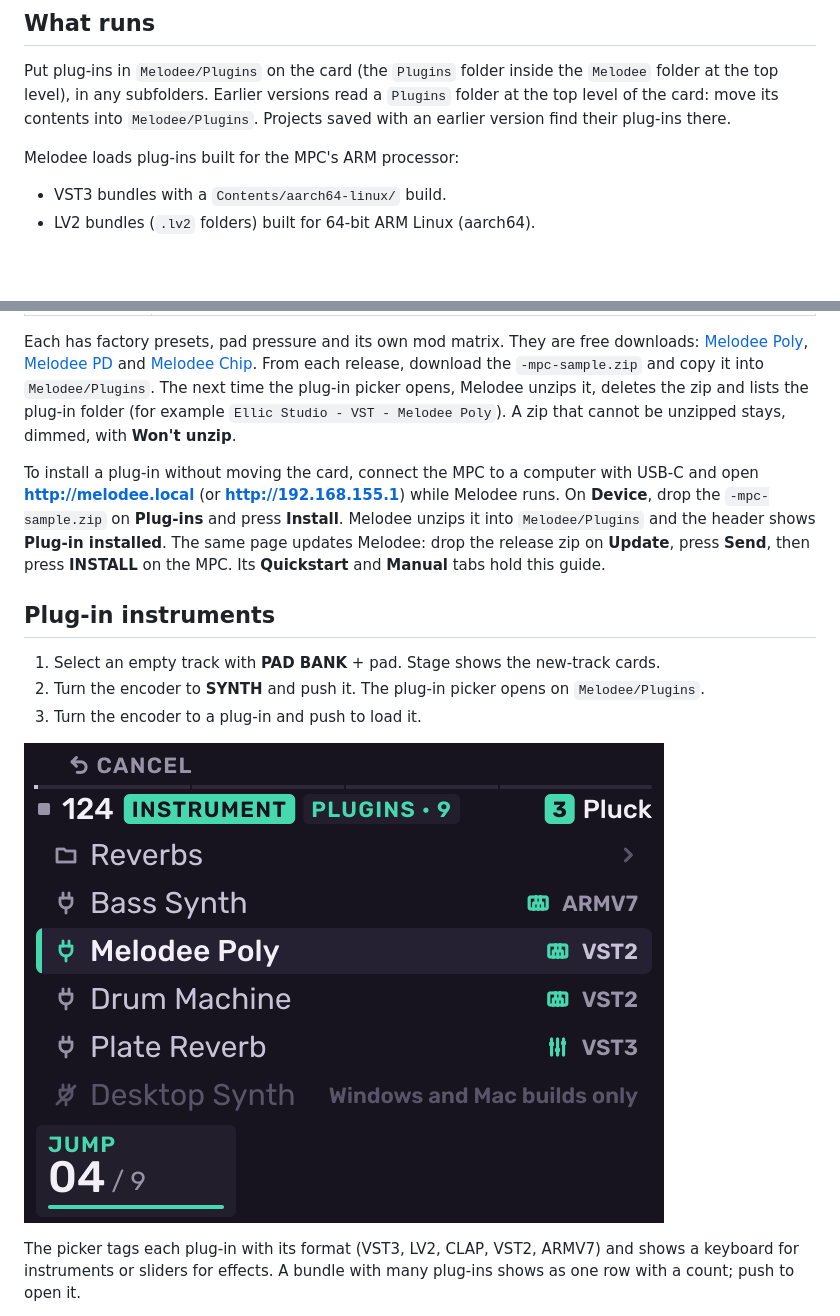
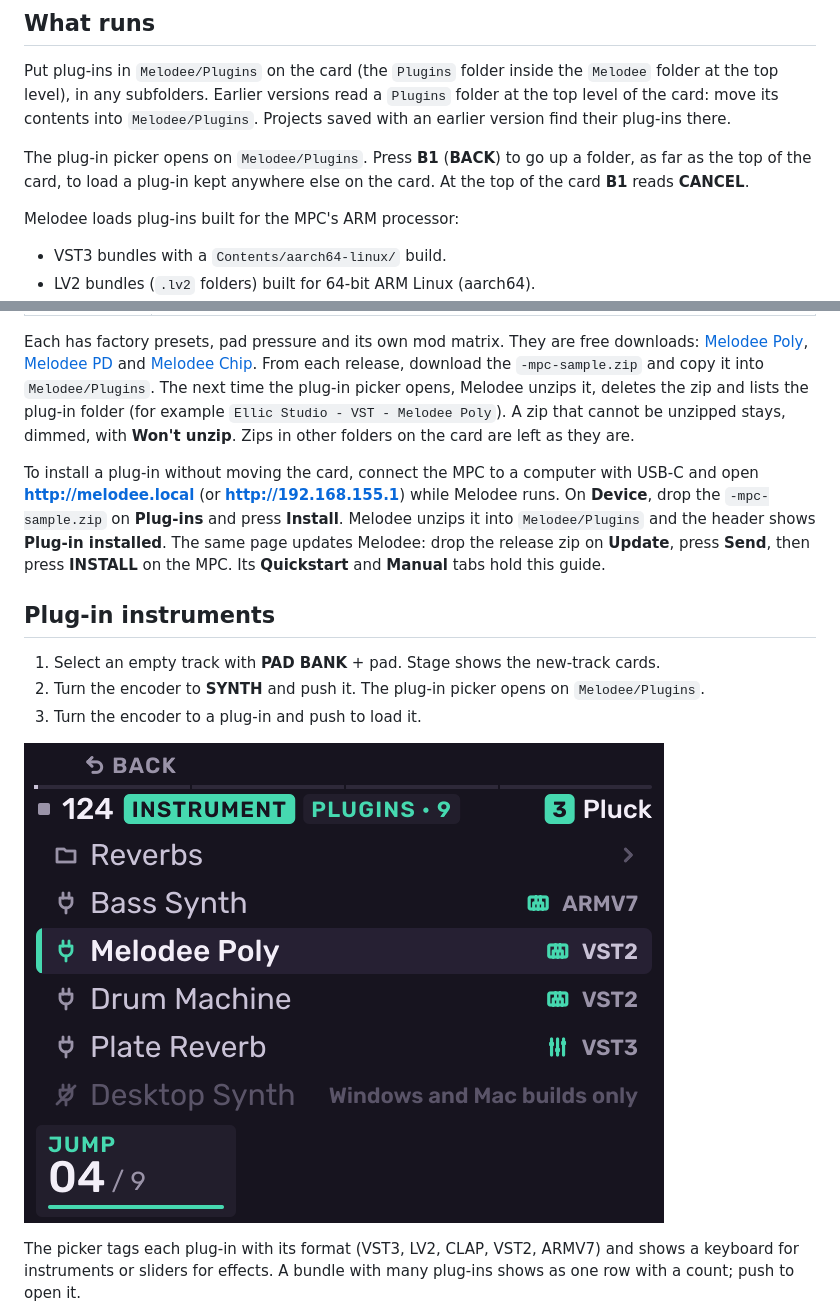
Before and after one commit to keremimo/melodee-sample, a Markdown page: docs/guide/plug-ins.md, 2 parts joined by grey strips. Rendered like a GitHub page; pictures changed too: docs/images/screens/plugins.png; blank space fills up the shorter version.

Commit message:
feat(melodee): the plug-in picker goes up past Melodee/Plugins to the card's top, so a plug-in anywhere on the card loads; zips unzip only in Melodee/Plugins

```diff
--- a/docs/guide/plug-ins.md
+++ b/docs/guide/plug-ins.md
@@ -11,6 +11,10 @@ the `Melodee` folder at the top level), in any subfolders. Earlier versions
 read a `Plugins` folder at the top level of the card: move its contents into
 `Melodee/Plugins`. Projects saved with an earlier version find their
 plug-ins there.
+
+The plug-in picker opens on `Melodee/Plugins`. Press **B1** (**BACK**) to go
+up a folder, as far as the top of the card, to load a plug-in kept anywhere
+else on the card. At the top of the card **B1** reads **CANCEL**.
 
 Melodee loads plug-ins built for the MPC's ARM processor:
 
@@ -43,7 +47,8 @@ downloads: [Melodee Poly](https://github.com/keremimo/mpc-vst-melodee-poly/relea
 `-mpc-sample.zip` and copy it into `Melodee/Plugins`. The next time the plug-in
 picker opens, Melodee unzips it, deletes the zip and lists the plug-in folder
 (for example `Ellic Studio - VST - Melodee Poly`). A zip that cannot be
-unzipped stays, dimmed, with **Won't unzip**.
+unzipped stays, dimmed, with **Won't unzip**. Zips in other folders on the
+card are left as they are.
 
 To install a plug-in without moving the card, connect the MPC to a computer
 with USB-C and open **http://melodee.local** (or **http://192.168.155.1**) while Melodee runs. On
```
Also changed, not shown: docs/MELODEE.md (+5 -1 lines), 6 other files.
